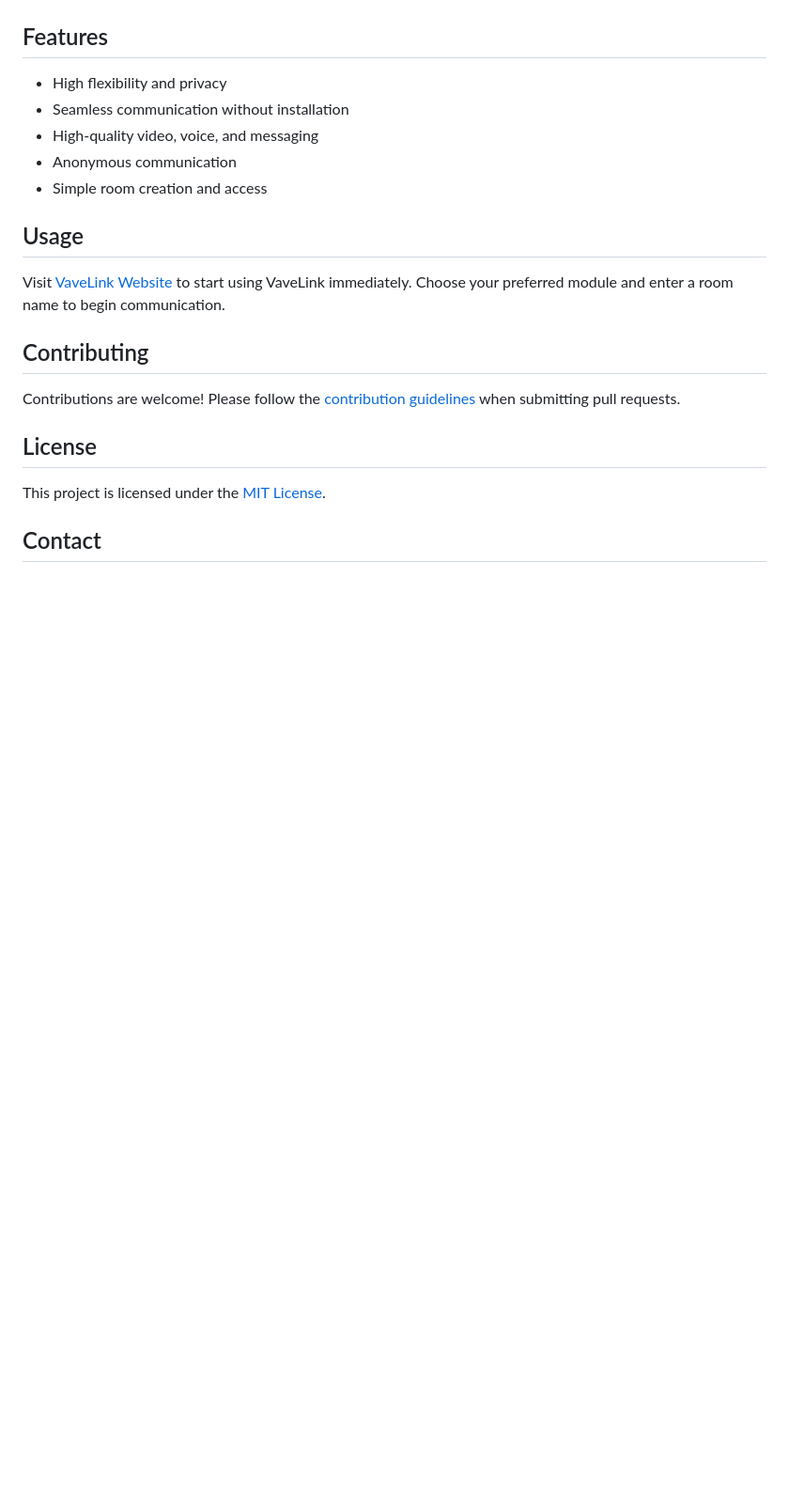
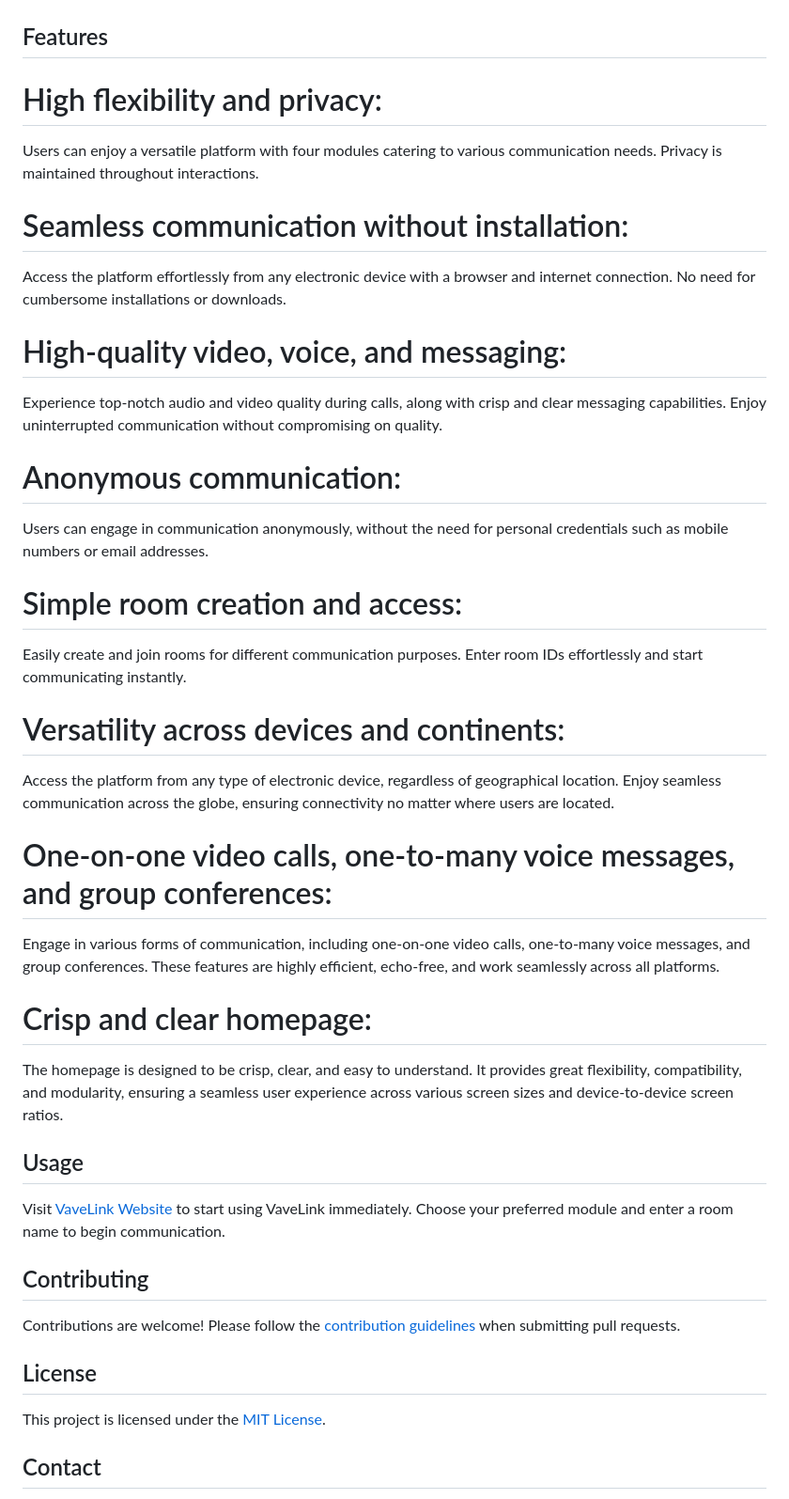
Before and after one commit to MHasiemMalik/VavelinkProjectCompleteRepo, a Markdown page: README.md, the part around the change. Shown at 94% size. Drawn GitHub-style; blank space fills up the shorter version.

```diff
--- a/README.md
+++ b/README.md
@@ -39,12 +39,34 @@ VaveLink is a versatile web application built on WebRTC, Socket.IO, and Agora SD
    [Visite the Module here](https://mhasiemmalik.github.io/Vavelink-VoiceRooms/)
 
 ## Features
+# High flexibility and privacy:
+Users can enjoy a versatile platform with four modules catering to various communication needs. Privacy is maintained throughout interactions.
 
-- High flexibility and privacy
-- Seamless communication without installation
-- High-quality video, voice, and messaging
-- Anonymous communication
-- Simple room creation and access
+# Seamless communication without installation:
+Access the platform effortlessly from any electronic device with a browser and internet connection. No need for cumbersome installations or downloads.
+
+# High-quality video, voice, and messaging:
+Experience top-notch audio and video quality during calls, along with crisp and clear messaging capabilities. Enjoy uninterrupted communication without compromising on quality.
+
+# Anonymous communication:
+Users can engage in communication anonymously, without the need for personal credentials such as mobile numbers or email addresses.
+
+# Simple room creation and access:
+Easily create and join rooms for different communication purposes. Enter room IDs effortlessly and start communicating instantly.
+
+# Versatility across devices and continents:
+Access the platform from any type of electronic device, regardless of geographical location. Enjoy seamless communication across the globe, ensuring connectivity no matter where users are located.
+
+# One-on-one video calls, one-to-many voice messages, and group conferences:
+Engage in various forms of communication, including one-on-one video calls, one-to-many voice messages, and group conferences. These features are highly efficient, echo-free, and work seamlessly across all platforms.
+
+# Crisp and clear homepage:
+The homepage is designed to be crisp, clear, and easy to understand. It provides great flexibility, compatibility, and modularity, ensuring a seamless user experience across various screen sizes and device-to-device screen ratios.
+
+
+
+
+
 
 ## Usage
 
```
